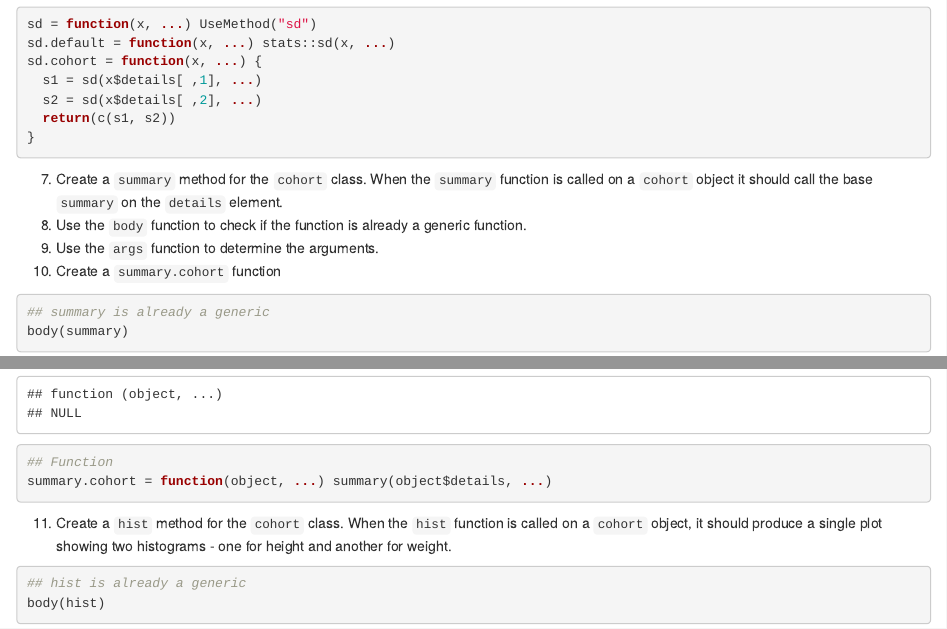
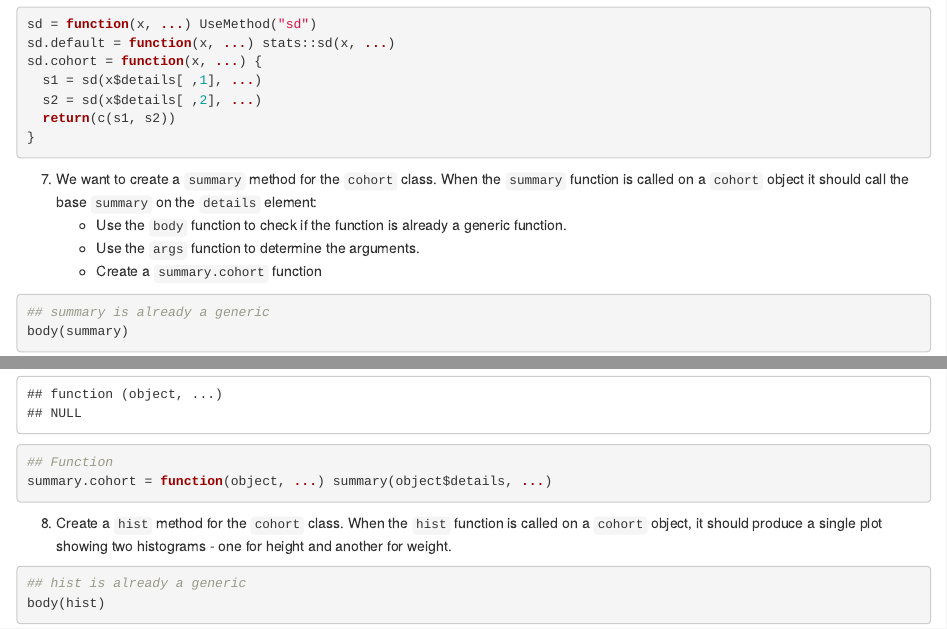
Before and after one commit to jr-packages/jrAdvanced, an R Markdown document (vignettes/practical2_content.Rmd): the page in a window 1100 px wide, from 900 px down, and a second part further down, joined at a grey line. Rendered offline with R 4.5, knitr and Pandoc, with nearby package versions.

Commit message:
updating practical 2

````diff
--- a/vignettes/practical2_content.Rmd
+++ b/vignettes/practical2_content.Rmd
@@ -35,10 +35,10 @@ sd.cohort = function(x, ...) {
   return(c(s1, s2))
 }
 ```
-7. Create a `summary` method for the `cohort` class. When the `summary` function is called on a `cohort` object it should call the base `summary` on the `details`  element.
-8. Use the `body` function to check if the function is already a generic function.
-9. Use the `args` function to determine the arguments.
-10. Create a `summary.cohort` function
+7. We want to create a `summary` method for the `cohort` class. When the `summary` function is called on a `cohort` object it should call the base `summary` on the `details`  element:
+    - Use the `body` function to check if the function is already a generic function.
+    - Use the `args` function to determine the arguments.
+    - Create a `summary.cohort` function
 ```{r }
 ## summary is already a generic
 body(summary)
@@ -49,7 +49,7 @@ args(summary)
 ## Function
 summary.cohort = function(object, ...) summary(object$details, ...)
 ```
-11. Create a `hist` method for the `cohort` class. When the `hist` function is called on a `cohort` object, it should produce a single plot showing two histograms - one for height and another for weight.
+8. Create a `hist` method for the `cohort` class. When the `hist` function is called on a `cohort` object, it should produce a single plot showing two histograms - one for height and another for weight.
 ```{r }
 ## hist is already a generic
 body(hist)
````
